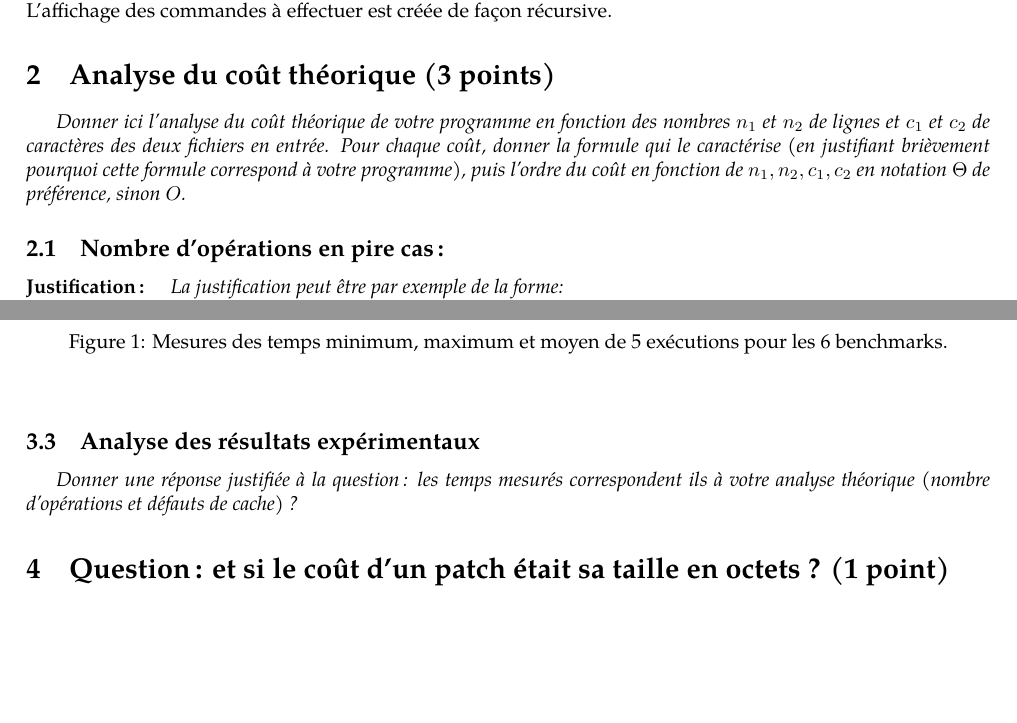
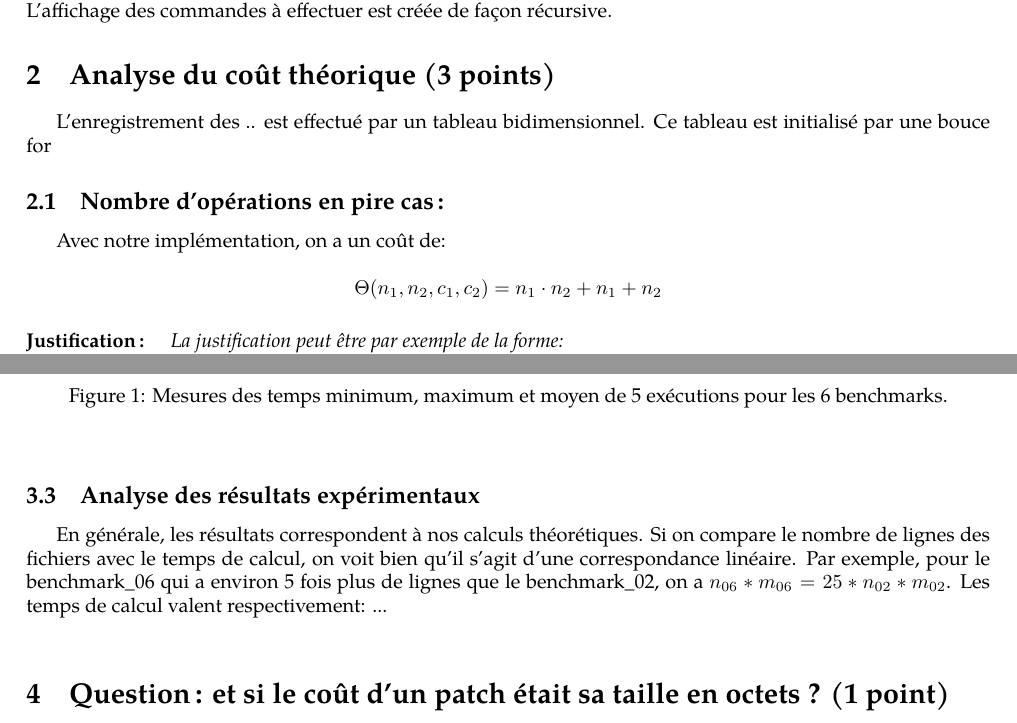
Before and after one commit to mnxx/patch-maker, a LaTeX document (rapport/rapport.tex): two parts of pages 1 and 2 of 2, joined at a grey line, cut so that both start at the same text, the shorter picture padded with empty space. Compiled offline with pdfLaTeX.

Commit message:
Clearer explanations

```diff
--- a/rapport/rapport.tex
+++ b/rapport/rapport.tex
@@ -43,12 +43,17 @@ qui nous permet de rapidement trouver la sous-solution optimale. L'affichage des
 
 %%%%%%%%%%%%%%%%%%%%%%%%%%%%%%%%%%%%%%%%%%%%%%
 \section{Analyse du coût théorique (3 points)}
-{\em Donner ici l'analyse du coût théorique de votre programme en fonction des nombres $n_1$ et $n_2$ de lignes
-et $c_1$ et $c_2$ de caractères des deux fichiers en entrée.
- Pour chaque coût, donner la formule qui le caractérise (en justifiant brièvement pourquoi cette formule correspond à votre programme),
- puis l'ordre du coût en fonction de $n_1, n_2, c_1, c_2$ en notation $\Theta$ de préférence, sinon $O$.}
+%{\em Donner ici l'analyse du coût théorique de votre programme en fonction des nombres $n_1$ et $n_2$ de lignes
+%et $c_1$ et $c_2$ de caractères des deux fichiers en entrée.
+% Pour chaque coût, donner la formule qui le caractérise (en justifiant brièvement pourquoi cette formule correspond à votre programme),
+% puis l'ordre du coût en fonction de $n_1, n_2, c_1, c_2$ en notation $\Theta$ de préférence, sinon $O$.}
+L'enregistrement des .. est effectué par un tableau bidimensionnel. Ce tableau est initialisé par une bouce for
 
-  \subsection{Nombre  d'opérations en pire cas\,: }
+\subsection{Nombre  d'opérations en pire cas\,: }
+Avec notre implémentation, on a un coût de:\\
+\[
+\Theta(n_1,n_2,c_1,c_2) = n_1 \cdot n_2 + n_1 + n_2
+\]
     \paragraph{Justification\,: }
     {\em La justification peut être par exemple de la forme: \\
        "Le programme itératif contient les boucles $k_1=...$, $k_2= ...$ etc correspondant à la somme
@@ -119,9 +124,15 @@ et $c_1$ et $c_2$ de caractères des deux fichiers en entrée.
     \end{figure}
 
 \subsection{Analyse des résultats expérimentaux}
-{\em Donner  une réponse justifiée  à la question\,:
-              les  temps mesurés correspondent ils  à votre analyse théorique (nombre d’opérations et défauts de cache) ?
-}
+%{\em Donner  une réponse justifiée  à la question\,:
+%              les  temps mesurés correspondent ils  à votre analyse théorique (nombre d’opérations et défauts de cache) ?
+%}
+En générale, les résultats correspondent à nos calculs théorétiques. Si on compare le nombre de lignes des fichiers avec le temps de calcul,
+on voit bien qu'il s'agit d'une correspondance linéaire. Par exemple, pour le benchmark\_06 qui a environ 5 fois plus de lignes que le benchmark\_02, on a
+$n_{06}*m_{06} = 25 * n_{02}*m_{02}$. Les temps de calcul valent respectivement: ...
+\\
+
+
 
 %%%%%%%%%%%%%%%%%%%%%%%%%%%%%%%%%%%%%%%%%%%%%%
 \section{Question\,: et  si le coût d'un patch était sa taille en octets ? (1 point)}
```
